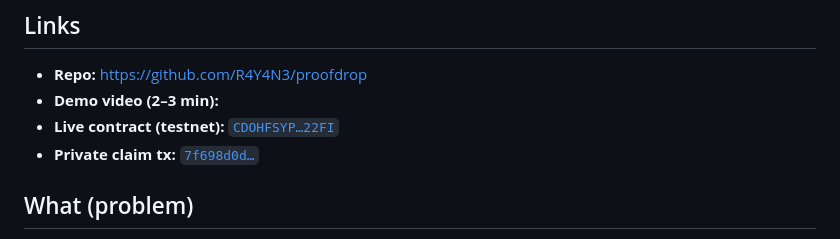
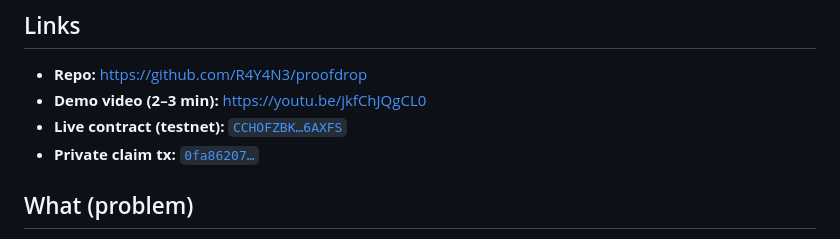
Before and after one commit to R4Y4N3/proofdrop, a Markdown page: SUBMISSION.md, the part around the change. GitHub-like rendering.

Commit message:
docs: add demo video link, align SUBMISSION to live contract
Co-Authored-By: Claude Opus 4.8 <noreply@anthropic.com>

```diff
--- a/SUBMISSION.md
+++ b/SUBMISSION.md
@@ -11,9 +11,9 @@ issuer revocation, and auditor-ready reporting.
 
 ## Links
 - **Repo:** https://github.com/R4Y4N3/proofdrop
-- **Demo video (2–3 min):** <add URL>
-- **Live contract (testnet):** [`CDOHFSYP…22FI`](https://stellar.expert/explorer/testnet/contract/CDOHFSYP2V2UXQYLS6GFYXSOQMYB6FOUNQYTH7GXXPGF2KFRSE7E22FI)
-- **Private claim tx:** [`7f698d0d…`](https://stellar.expert/explorer/testnet/tx/7f698d0d1bf15e78b7ba3603684184db51dcb7efcf1e878786ec61b26c266bc3)
+- **Demo video (2–3 min):** https://youtu.be/jkfChJQgCL0
+- **Live contract (testnet):** [`CCHOFZBK…6AXFS`](https://stellar.expert/explorer/testnet/contract/CCHOFZBKZVBBCGSJFYPUV3Q4HPY3GOMBX2Q7H4CLP3IIBOX2W6U6AXFS)
+- **Private claim tx:** [`0fa86207…`](https://stellar.expert/explorer/testnet/tx/0fa86207117ed0869e66af8738d4213b1c189376f2650b53e925b1a6526031e4)
 
 ## What (problem)
 Organizations already send stablecoins to people on Stellar — humanitarian aid,
```
